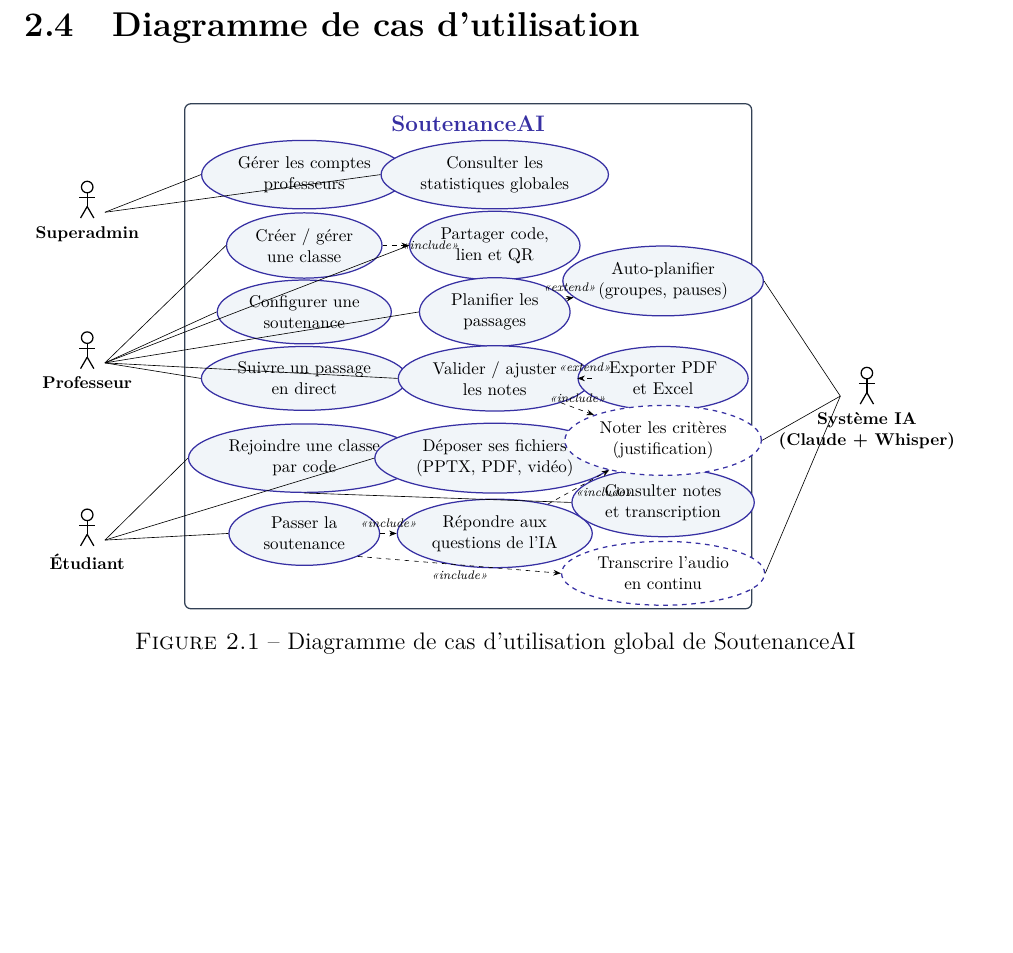
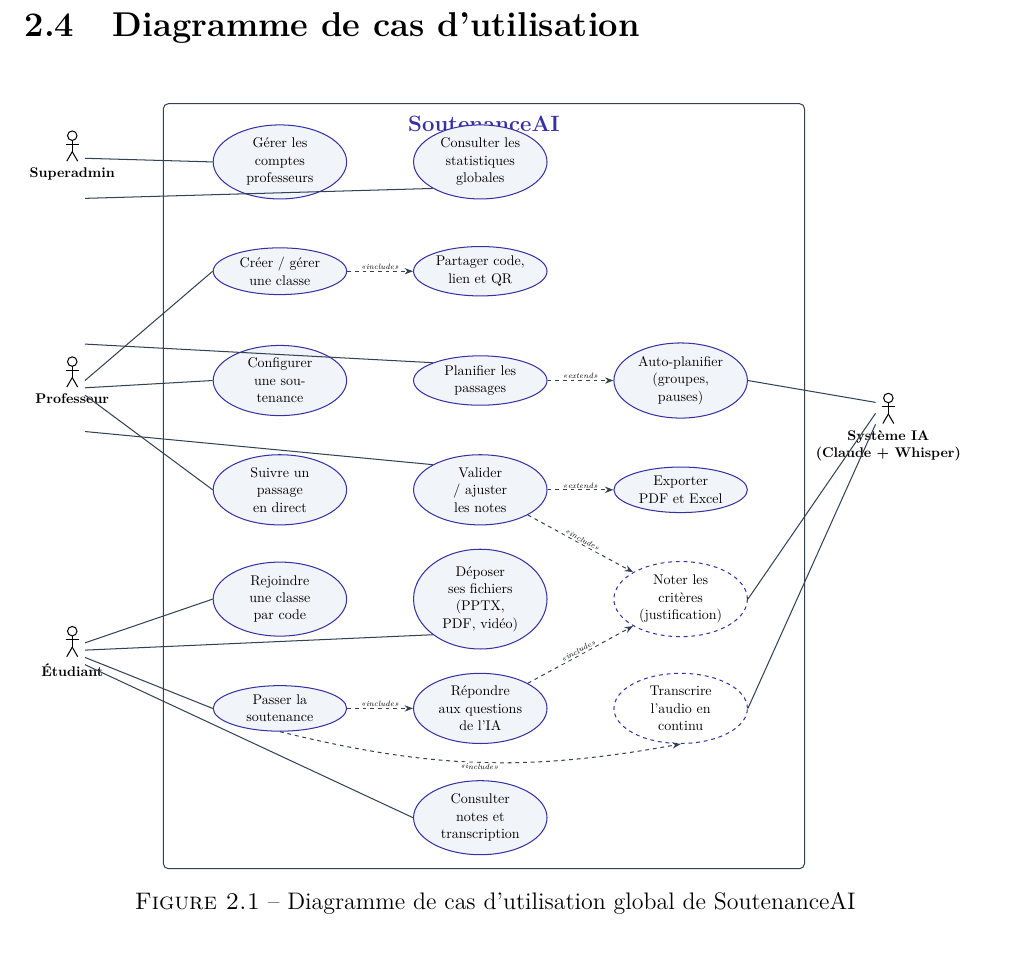
Before and after one commit to ZIADEA/SOUTENANCENNOTATIONBYAI, a LaTeX document (rapport.tex): part of page 12 of 38, cut so that both start at the same text, the shorter picture padded with empty space. Compiled offline with pdfLaTeX.

Commit message:
rapport: diagramme de cas d utilisation redessine (espacement, labels sur fleches)
- Grille 3 colonnes (5,5 cm) x 7 rangees (3 cm) : plus aucun chevauchement
  d ellipses (largeur de texte contrainte a 2,45 cm)
- Labels include/extend poses SUR les fleches (sloped + fond blanc)
- Trajets des associations calcules pour passer dans les couloirs entre
  rangees (aucune ligne ne traverse une ellipse)
- Acteurs repositionnes, frontiere systeme elargie

```diff
--- a/rapport.tex
+++ b/rapport.tex
@@ -391,79 +391,80 @@
 
 \begin{figure}[H]
 \centering
-\resizebox{0.99\textwidth}{!}{%
+\resizebox{\textwidth}{!}{%
 \begin{tikzpicture}[
   usecase/.style={ellipse, draw=indigodark, thick, fill=grisclair,
-                  minimum width=3.4cm, minimum height=0.85cm,
-                  font=\small, align=center},
+                  text width=2.45cm, align=center, font=\small, inner sep=2pt},
+  ucia/.style={ellipse, draw=indigodark, dashed, thick, fill=white,
+               text width=2.45cm, align=center, font=\small, inner sep=2pt},
+  assoc/.style={draw=grisfonce, thick},
+  dep/.style={dashed, -{Stealth}, thick, draw=grisfonce},
+  st/.style={font=\tiny\itshape, fill=white, inner sep=1pt, sloped},
   sysline/.style={draw=grisfonce, thick, rounded corners},
 ]
   % ── Frontière du système ──
-  \draw[sysline] (-0.4,-10.4) rectangle (12.4,1.0);
-  \node[font=\bfseries\large, color=indigodark] at (6,0.55) {SoutenanceAI};
+  \draw[sysline] (-0.7,1.6) rectangle (16.9,-19.4);
+  \node[font=\bfseries\Large, color=indigodark] at (8.1,1.05) {SoutenanceAI};
+
+  % ── Cas d'utilisation (grille 3 colonnes x 7 rangées) ──
+  % Superadmin
+  \node[usecase] (uc1)  at (2.5,0)    {Gérer les comptes professeurs};
+  \node[usecase] (uc2)  at (8.0,0)    {Consulter les statistiques globales};
+  % Professeur
+  \node[usecase] (uc3)  at (2.5,-3)   {Créer / gérer une classe};
+  \node[usecase] (uc4)  at (8.0,-3)   {Partager code, lien et QR};
+  \node[usecase] (uc5)  at (2.5,-6)   {Configurer une soutenance};
+  \node[usecase] (uc6)  at (8.0,-6)   {Planifier les passages};
+  \node[usecase] (uc7)  at (13.5,-6)  {Auto-planifier (groupes, pauses)};
+  \node[usecase] (uc8)  at (2.5,-9)   {Suivre un passage en direct};
+  \node[usecase] (uc9)  at (8.0,-9)   {Valider / ajuster les notes};
+  \node[usecase] (uc10) at (13.5,-9)  {Exporter PDF et Excel};
+  % Étudiant
+  \node[usecase] (uc11) at (2.5,-12)  {Rejoindre une classe par code};
+  \node[usecase] (uc12) at (8.0,-12)  {Déposer ses fichiers (PPTX, PDF, vidéo)};
+  \node[ucia]    (uc16) at (13.5,-12) {Noter les critères (justification)};
+  \node[usecase] (uc13) at (2.5,-15)  {Passer la soutenance};
+  \node[usecase] (uc14) at (8.0,-15)  {Répondre aux questions de l'IA};
+  \node[ucia]    (uc17) at (13.5,-15) {Transcrire l'audio en continu};
+  \node[usecase] (uc15) at (8.0,-18)  {Consulter notes et transcription};
 
   % ── Acteurs ──
-  \actor{(-2.6,-1.2)}{}{Superadmin}
-  \actor{(-2.6,-4.6)}{}{Professeur}
-  \actor{(-2.6,-8.6)}{}{Étudiant}
-  \actor{(15.0,-5.4)}{}{Système IA\\(Claude + Whisper)}
-
-  % ── Cas d'utilisation : superadmin ──
-  \node[usecase] (uc1) at (2.3,-0.6)  {Gérer les comptes\\professeurs};
-  \node[usecase] (uc2) at (6.6,-0.6)  {Consulter les\\statistiques globales};
-
-  % ── Cas d'utilisation : professeur ──
-  \node[usecase] (uc3) at (2.3,-2.2)  {Créer / gérer\\une classe};
-  \node[usecase] (uc4) at (6.6,-2.2)  {Partager code,\\lien et QR};
-  \node[usecase] (uc5) at (2.3,-3.7)  {Configurer une\\soutenance};
-  \node[usecase] (uc6) at (6.6,-3.7)  {Planifier les\\passages};
-  \node[usecase] (uc7) at (10.4,-3.0) {Auto-planifier\\(groupes, pauses)};
-  \node[usecase] (uc8) at (2.3,-5.2)  {Suivre un passage\\en direct};
-  \node[usecase] (uc9) at (6.6,-5.2)  {Valider / ajuster\\les notes};
-  \node[usecase] (uc10) at (10.4,-5.2){Exporter PDF\\et Excel};
-
-  % ── Cas d'utilisation : étudiant ──
-  \node[usecase] (uc11) at (2.3,-7.0) {Rejoindre une classe\\par code};
-  \node[usecase] (uc12) at (6.6,-7.0) {Déposer ses fichiers\\(PPTX, PDF, vidéo)};
-  \node[usecase] (uc13) at (2.3,-8.7) {Passer la\\soutenance};
-  \node[usecase] (uc14) at (6.6,-8.7) {Répondre aux\\questions de l'IA};
-  \node[usecase] (uc15) at (10.4,-8.0){Consulter notes\\et transcription};
-
-  % ── Cas IA internes ──
-  \node[usecase, fill=white, dashed] (uc16) at (10.4,-6.6) {Noter les critères\\(justification)};
-  \node[usecase, fill=white, dashed] (uc17) at (10.4,-9.6) {Transcrire l'audio\\en continu};
+  \actor{(-3.2,0.4)}{}{Superadmin}
+  \actor{(-3.2,-5.8)}{}{Professeur}
+  \actor{(-3.2,-13.2)}{}{Étudiant}
+  \actor{(19.2,-6.8)}{}{Système IA\\(Claude + Whisper)}
 
   % ── Associations superadmin ──
-  \draw (-2.2,-1.45) -- (uc1.west);
-  \draw (-2.2,-1.45) -- (uc2.west);
+  \draw[assoc] (-2.85,0.1) -- (uc1.west);
+  \draw[assoc] (-2.85,-1.0) -- (uc2.south west);
 
   % ── Associations professeur ──
-  \draw (-2.2,-4.85) -- (uc3.west);
-  \draw (-2.2,-4.85) -- (uc4.west);
-  \draw (-2.2,-4.85) -- (uc5.west);
-  \draw (-2.2,-4.85) -- (uc6.west);
-  \draw (-2.2,-4.85) -- (uc8.west);
-  \draw (-2.2,-4.85) -- (uc9.west);
+  \draw[assoc] (-2.85,-6.0) -- (uc3.west);
+  \draw[assoc] (-2.85,-6.2) -- (uc5.west);
+  \draw[assoc] (-2.85,-6.4) -- (uc8.west);
+  \draw[assoc] (-2.85,-5.0) -- (uc6.north west);
+  \draw[assoc] (-2.85,-7.4) -- (uc9.north west);
 
   % ── Associations étudiant ──
-  \draw (-2.2,-8.85) -- (uc11.west);
-  \draw (-2.2,-8.85) -- (uc12.west);
-  \draw (-2.2,-8.85) -- (uc13.west);
-
-  % ── Associations IA ──
-  \draw (14.4,-5.6) -- (uc16.east);
-  \draw (14.4,-5.6) -- (uc17.east);
-  \draw (14.4,-5.6) -- (uc7.east);
-
-  % ── include / extend ──
-  \draw[dashed, -{Stealth}] (uc6) -- node[above, font=\scriptsize\itshape]{\guillemotleft extend\guillemotright} (uc7);
-  \draw[dashed, -{Stealth}] (uc13) -- node[above, font=\scriptsize\itshape]{\guillemotleft include\guillemotright} (uc14);
-  \draw[dashed, -{Stealth}] (uc13.south east) -- node[below, font=\scriptsize\itshape]{\guillemotleft include\guillemotright} (uc17.west);
-  \draw[dashed, -{Stealth}] (uc9) -- node[above, font=\scriptsize\itshape]{\guillemotleft include\guillemotright} (uc16);
-  \draw[dashed, -{Stealth}] (uc9) -- node[above, font=\scriptsize\itshape]{\guillemotleft extend\guillemotright} (uc10);
-  \draw[dashed, -{Stealth}] (uc3) -- node[right, font=\scriptsize\itshape]{\guillemotleft include\guillemotright} (uc4);
-  \draw[dashed, -{Stealth}] (uc14) -- node[right, font=\scriptsize\itshape, pos=0.35]{\guillemotleft include\guillemotright} (uc16);
-  \draw (uc11.south) -- (uc15.west);
+  \draw[assoc] (-2.85,-13.2) -- (uc11.west);
+  \draw[assoc] (-2.85,-13.6) -- (uc13.west);
+  \draw[assoc] (-2.85,-13.4) -- (uc12.south west);
+  \draw[assoc] (-2.85,-13.8) -- (uc15.west);
+
+  % ── Associations système IA ──
+  \draw[assoc] (18.85,-6.6) -- (uc7.east);
+  \draw[assoc] (18.85,-6.9) -- (uc16.east);
+  \draw[assoc] (18.85,-7.2) -- (uc17.east);
+
+  % ── Dépendances include / extend (labels posés sur les flèches) ──
+  \draw[dep] (uc3.east)  -- node[st, above]{\guillemotleft include\guillemotright} (uc4.west);
+  \draw[dep] (uc6.east)  -- node[st, above]{\guillemotleft extend\guillemotright}  (uc7.west);
+  \draw[dep] (uc9.east)  -- node[st, above]{\guillemotleft extend\guillemotright}  (uc10.west);
+  \draw[dep] (uc9.south east)  -- node[st, above]{\guillemotleft include\guillemotright} (uc16.north west);
+  \draw[dep] (uc13.east) -- node[st, above]{\guillemotleft include\guillemotright} (uc14.west);
+  \draw[dep] (uc14.north east) -- node[st, above]{\guillemotleft include\guillemotright} (uc16.south west);
+  \draw[dep] (uc13.south) to[bend right=12]
+       node[st, below]{\guillemotleft include\guillemotright} (uc17.south);
 \end{tikzpicture}%
 }
 \caption{Diagramme de cas d'utilisation global de SoutenanceAI}
```
